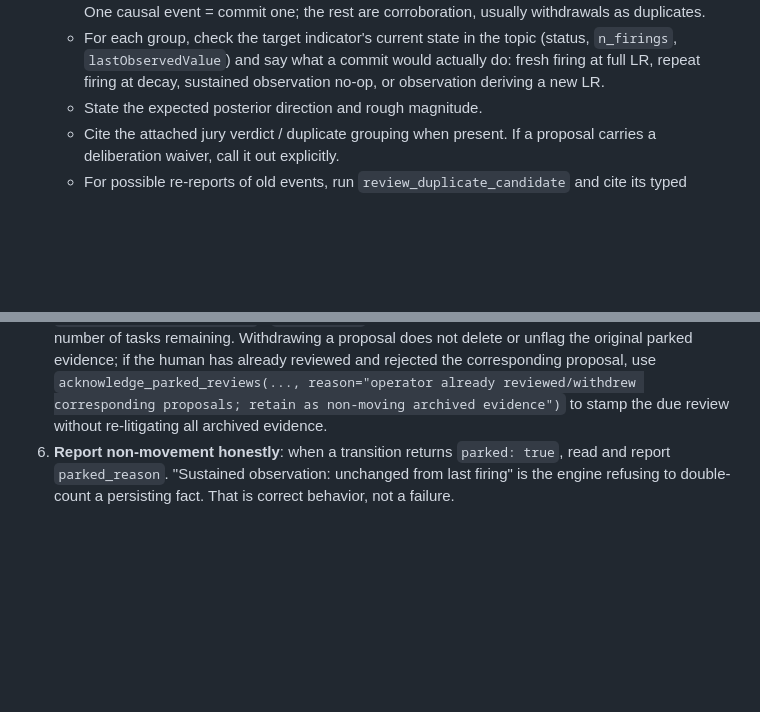
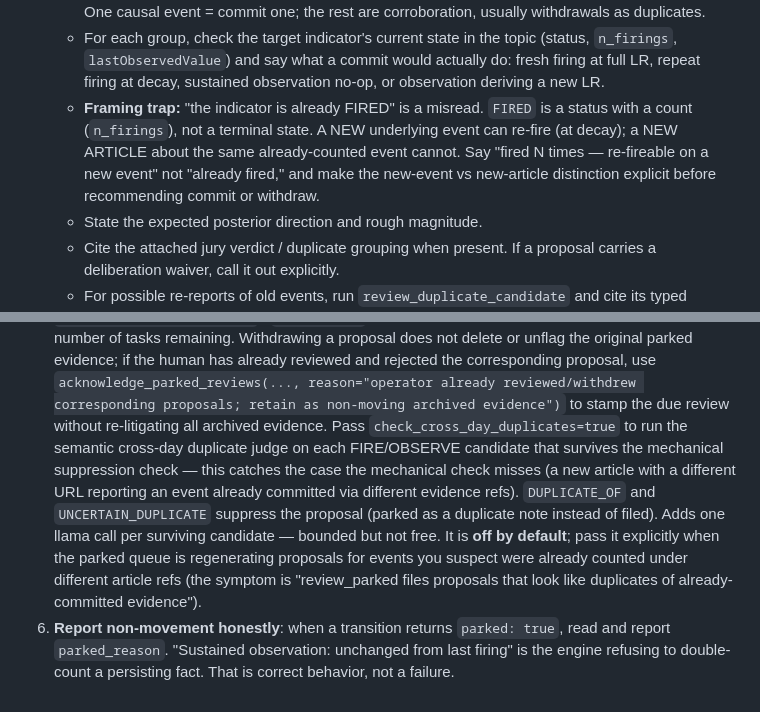
Before and after one commit to lastnpcalex/loom, a Markdown page: mcp_servers/nrol_ao/OPERATOR.md, 2 parts joined by grey strips. GitHub-like rendering; blank space fills up the shorter version.

Commit message:
docs(nrol-ao): fix 'already FIRED' framing + clarify review_parked duplicate param
From the βρ4 Hormuz operator session read:
- Step 3 commit-briefing: 'the indicator is already FIRED' is a misread.
  FIRED is a status with a count (n_firings), not a terminal state. A NEW
  underlying event can re-fire (at decay); a NEW ARTICLE about the same
  already-counted event cannot. Say 'fired N times — re-fireable on a new
  event' and make the new-event vs new-article distinction explicit before
  recommending commit or withdraw. (The session's operator had this walked
  back under user pushback.)
- Step 5 review_parked: the check_cross_day_duplicates param is OFF by
  default. Made that explicit + named the symptom that should trigger
  passing it (queue regenerating proposals for suspected-already-counted
  events). The param already exists (server.py:4677) — the gap was
  discoverability, not a missing feature.

Doc-only; no code or test changes. Suite run skipped (approval-gated);
doc edits cannot regress code paths.

```diff
--- a/mcp_servers/nrol_ao/OPERATOR.md
+++ b/mcp_servers/nrol_ao/OPERATOR.md
@@ -352,6 +352,12 @@ When the human asks to "run the evidence loop", "catch the topic up", or
      (status, `n_firings`, `lastObservedValue`) and say what a commit would
      actually do: fresh firing at full LR, repeat firing at decay, sustained
      observation no-op, or observation deriving a new LR.
+   - **Framing trap:** "the indicator is already FIRED" is a misread. `FIRED`
+     is a status with a count (`n_firings`), not a terminal state. A NEW
+     underlying event can re-fire (at decay); a NEW ARTICLE about the same
+     already-counted event cannot. Say "fired N times — re-fireable on a new
+     event" not "already fired," and make the new-event vs new-article
+     distinction explicit before recommending commit or withdraw.
    - State the expected posterior direction and rough magnitude.
    - Cite the attached jury verdict / duplicate grouping when present. If a
      proposal carries a deliberation waiver, call it out explicitly.
@@ -378,6 +384,17 @@ When the human asks to "run the evidence loop", "catch the topic up", or
    `acknowledge_parked_reviews(..., reason="operator already reviewed/withdrew
    corresponding proposals; retain as non-moving archived evidence")` to stamp
    the due review without re-litigating all archived evidence.
+   Pass `check_cross_day_duplicates=true` to run the semantic cross-day
+   duplicate judge on each FIRE/OBSERVE candidate that survives the mechanical
+   suppression check — this catches the case the mechanical check misses (a
+   new article with a different URL reporting an event already committed via
+   different evidence refs). `DUPLICATE_OF` and `UNCERTAIN_DUPLICATE`
+   suppress the proposal (parked as a duplicate note instead of filed).
+   Adds one llama call per surviving candidate — bounded but not free. It is
+   **off by default**; pass it explicitly when the parked queue is
+   regenerating proposals for events you suspect were already counted under
+   different article refs (the symptom is "review_parked files proposals that
+   look like duplicates of already-committed evidence").
 6. **Report non-movement honestly**: when a transition returns `parked: true`,
    read and report `parked_reason`. "Sustained observation: unchanged from
    last firing" is the engine refusing to double-count a persisting fact. That
```
